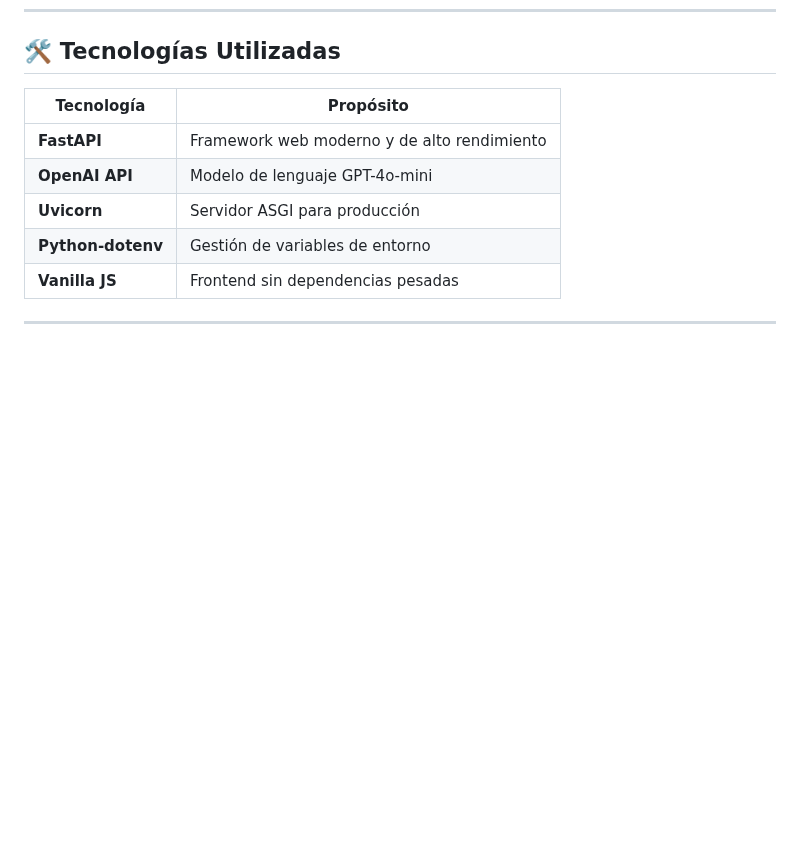
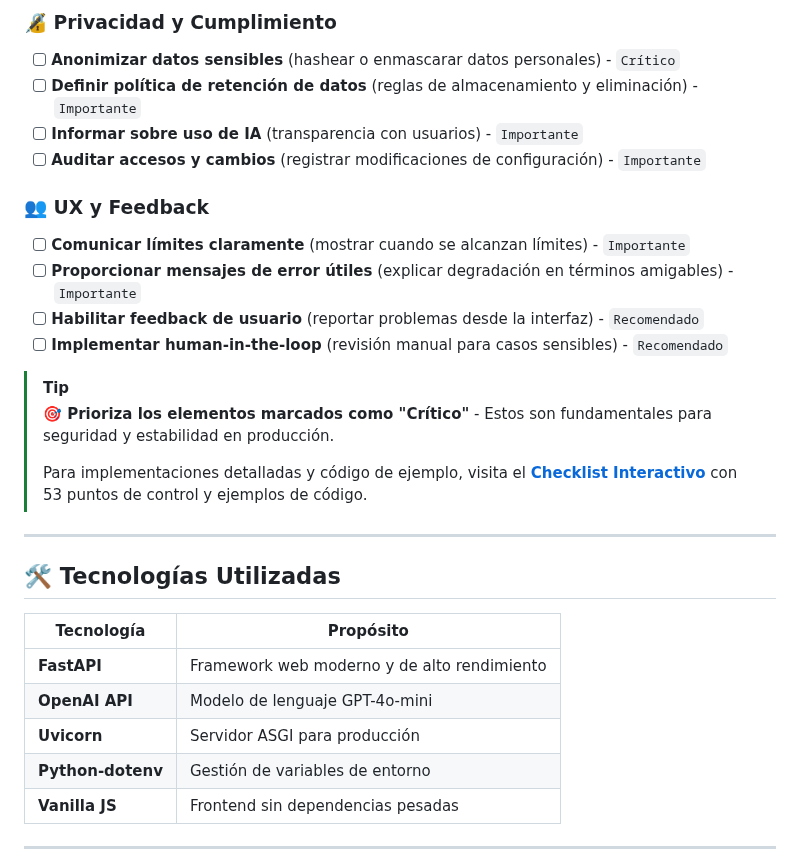
Before and after one commit to ESJavadex/production-template-fastapi-llm, a Markdown page: README.md, the part around one of its changes. Rendered like a GitHub page; blank space fills up the shorter version.

```diff
--- a/README.md
+++ b/README.md
@@ -155,3 +215,24 @@ Para transformar esta base en un microservicio production-ready completo, consul
+### 🔏 Privacidad y Cumplimiento
+
+- [ ] **Anonimizar datos sensibles** (hashear o enmascarar datos personales) - `Crítico`
+- [ ] **Definir política de retención de datos** (reglas de almacenamiento y eliminación) - `Importante`
+- [ ] **Informar sobre uso de IA** (transparencia con usuarios) - `Importante`
+- [ ] **Auditar accesos y cambios** (registrar modificaciones de configuración) - `Importante`
+
+### 👥 UX y Feedback
+
+- [ ] **Comunicar límites claramente** (mostrar cuando se alcanzan límites) - `Importante`
+- [ ] **Proporcionar mensajes de error útiles** (explicar degradación en términos amigables) - `Importante`
+- [ ] **Habilitar feedback de usuario** (reportar problemas desde la interfaz) - `Recomendado`
+- [ ] **Implementar human-in-the-loop** (revisión manual para casos sensibles) - `Recomendado`
+
+> [!TIP]
+> **🎯 Prioriza los elementos marcados como "Crítico"** - Estos son fundamentales para seguridad y estabilidad en producción.
+>
+> Para implementaciones detalladas y código de ejemplo, visita el [**Checklist Interactivo**](https://llm-production-guard.lovable.app/) con 53 puntos de control y ejemplos de código.
+
+---
+
 ## 🛠️ Tecnologías Utilizadas
 
 | Tecnología | Propósito |
```
Also changed, not shown: other parts of README.md (+60 -0 lines).
